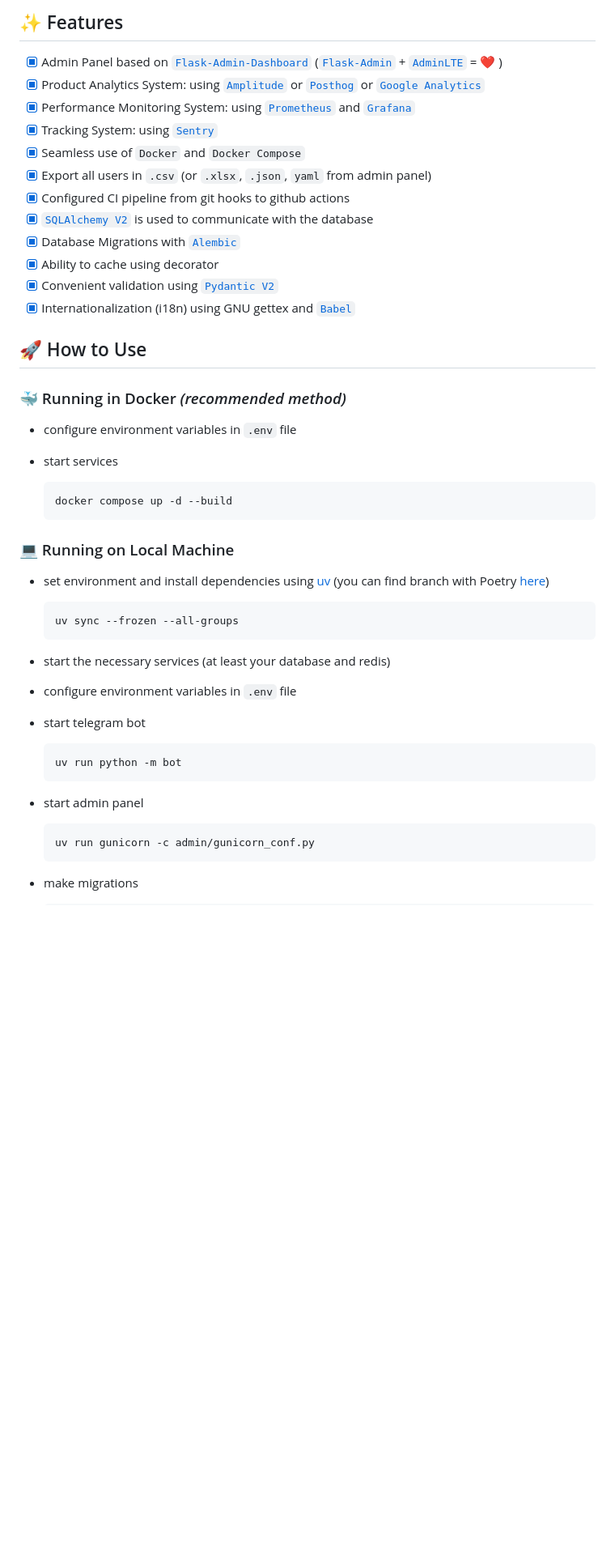
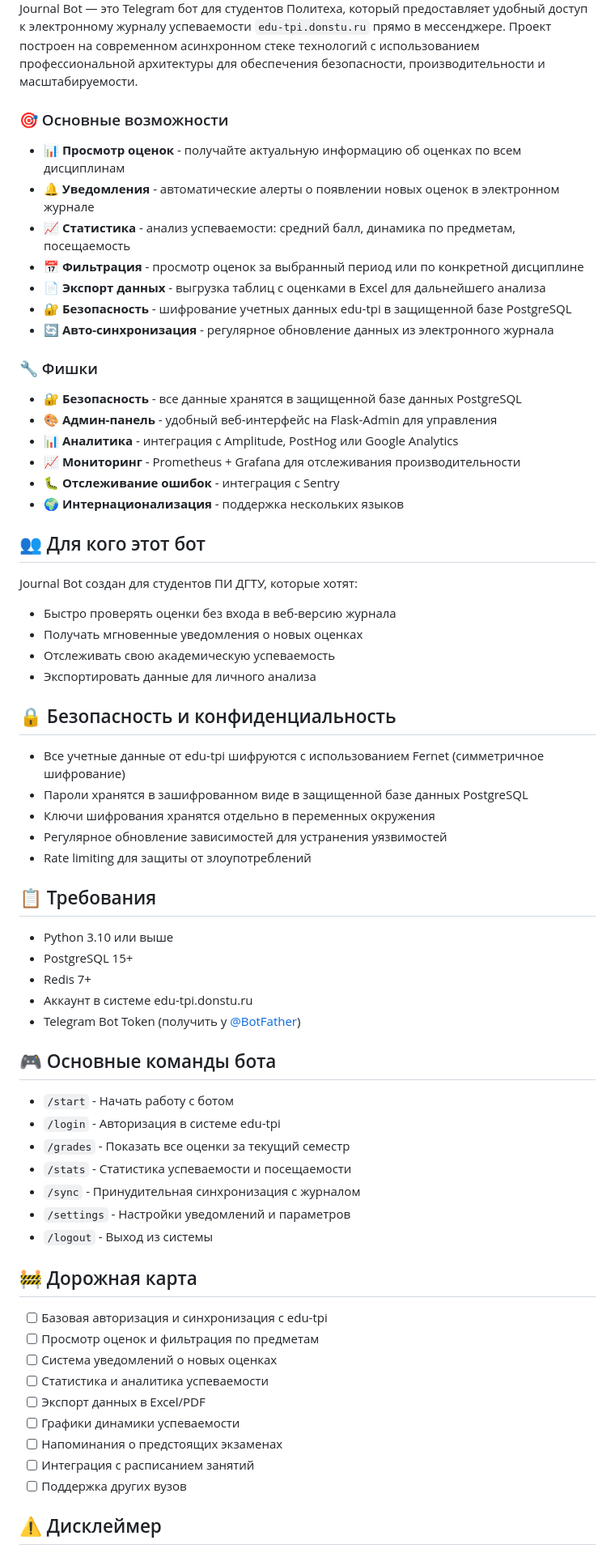
Before and after one commit to goxa2020/journal_bot, a Markdown page: README.md, the part around one of its changes. Shown at 81% size. GitHub-like rendering; blank space fills up the shorter version.

````diff
--- a/README.md
+++ b/README.md
@@ -16,54 +32,71 @@
 
-## ✨ Features
+Journal Bot — это Telegram бот для студентов Политеха, который предоставляет удобный доступ к электронному журналу успеваемости `edu-tpi.donstu.ru` прямо в мессенджере. Проект построен на современном асинхронном стеке технологий с использованием профессиональной архитектуры для обеспечения безопасности, производительности и масштабируемости.
 
--   [x] Admin Panel based on [`Flask-Admin-Dashboard`](https://github.com/jonalxh/Flask-Admin-Dashboard/) ([`Flask-Admin`](https://flask-admin.readthedocs.io/) + [`AdminLTE`](https://adminlte.io/) = ❤️ )
--   [x] Product Analytics System: using [`Amplitude`](https://amplitude.com/) or [`Posthog`](https://posthog.com/) or [`Google Analytics`](https://analytics.google.com)
--   [x] Performance Monitoring System: using [`Prometheus`](https://prometheus.io/) and [`Grafana`](https://grafana.com/)
--   [x] Tracking System: using [`Sentry`](https://sentry.io/)
--   [x] Seamless use of `Docker` and `Docker Compose`
--   [x] Export all users in `.csv` (or `.xlsx`, `.json`, `yaml` from admin panel)
--   [x] Configured CI pipeline from git hooks to github actions
--   [x] [`SQLAlchemy V2`](https://pypi.org/project/SQLAlchemy/) is used to communicate with the database
--   [x] Database Migrations with [`Alembic`](https://pypi.org/project/alembic/)
--   [x] Ability to cache using decorator
--   [x] Convenient validation using [`Pydantic V2`](https://pypi.org/project/pydantic/)
--   [x] Internationalization (i18n) using GNU gettex and [`Babel`](https://pypi.org/project/Babel/)
+### 🎯 Основные возможности
 
-## 🚀 How to Use
+- 📊 **Просмотр оценок** - получайте актуальную информацию об оценках по всем дисциплинам
+- 🔔 **Уведомления** - автоматические алерты о появлении новых оценок в электронном журнале
+- 📈 **Статистика** - анализ успеваемости: средний балл, динамика по предметам, посещаемость
+- 📅 **Фильтрация** - просмотр оценок за выбранный период или по конкретной дисциплине
+- 📄 **Экспорт данных** - выгрузка таблиц с оценками в Excel для дальнейшего анализа
+- 🔐 **Безопасность** - шифрование учетных данных edu-tpi в защищенной базе PostgreSQL
+- 🔄 **Авто-синхронизация** - регулярное обновление данных из электронного журнала
 
-### 🐳 Running in Docker _(recommended method)_
 
--   configure environment variables in `.env` file
+### 🔧 Фишки
 
--   start services
+- 🔐 **Безопасность** - все данные хранятся в защищенной базе данных PostgreSQL
+- 🎨 **Админ-панель** - удобный веб-интерфейс на Flask-Admin для управления
+- 📊 **Аналитика** - интеграция с Amplitude, PostHog или Google Analytics
+- 📈 **Мониторинг** - Prometheus + Grafana для отслеживания производительности
+- 🐛 **Отслеживание ошибок** - интеграция с Sentry
+- 🌍 **Интернационализация** - поддержка нескольких языков
 
-    ```bash
-    docker compose up -d --build
-    ```
+## 👥 Для кого этот бот
 
-### 💻 Running on Local Machine
+Journal Bot создан для студентов ПИ ДГТУ, которые хотят:
+- Быстро проверять оценки без входа в веб-версию журнала
+- Получать мгновенные уведомления о новых оценках
+- Отслеживать свою академическую успеваемость
+- Экспортировать данные для личного анализа
 
--   set environment and install dependencies using [uv](https://docs.astral.sh/uv/ "python package manager") (you can find branch with Poetry [here](https://github.com/donBarbos/telegram-bot-template/tree/poetry-archive))
+## 🔒 Безопасность и конфиденциальность
 
-    ```bash
-    uv sync --frozen --all-groups
-    ```
+- Все учетные данные от edu-tpi шифруются с использованием Fernet (симметричное шифрование)
+- Пароли хранятся в зашифрованном виде в защищенной базе данных PostgreSQL
+- Ключи шифрования хранятся отдельно в переменных окружения
+- Регулярное обновление зависимостей для устранения уязвимостей
+- Rate limiting для защиты от злоупотреблений
 
--   start the necessary services (at least your database and redis)
+## 📋 Требования
 
--   configure environment variables in `.env` file
+- Python 3.10 или выше
+- PostgreSQL 15+
+- Redis 7+
+- Аккаунт в системе edu-tpi.donstu.ru
+- Telegram Bot Token (получить у [@BotFather](https://t.me/botfather))
 
--   start telegram bot
+## 🎮 Основные команды бота
 
-    ```bash
-    uv run python -m bot
-    ```
+- `/start` - Начать работу с ботом
+- `/login` - Авторизация в системе edu-tpi
+- `/grades` - Показать все оценки за текущий семестр
+- `/stats` - Статистика успеваемости и посещаемости
+- `/sync` - Принудительная синхронизация с журналом
+- `/settings` - Настройки уведомлений и параметров
+- `/logout` - Выход из системы
 
--   start admin panel
+## 🚧 Дорожная карта
 
-    ```bash
-    uv run gunicorn -c admin/gunicorn_conf.py
-    ```
+- [ ] Базовая авторизация и синхронизация с edu-tpi
+- [ ] Просмотр оценок и фильтрация по предметам
+- [ ] Система уведомлений о новых оценках
+- [ ] Статистика и аналитика успеваемости
+- [ ] Экспорт данных в Excel/PDF
+- [ ] Графики динамики успеваемости
+- [ ] Напоминания о предстоящих экзаменах
+- [ ] Интеграция с расписанием занятий
+- [ ] Поддержка других вузов
 
--   make migrations
+## ⚠️ Дисклеймер
 
````
Also changed, not shown: other parts of README.md (+201 -141 lines).
